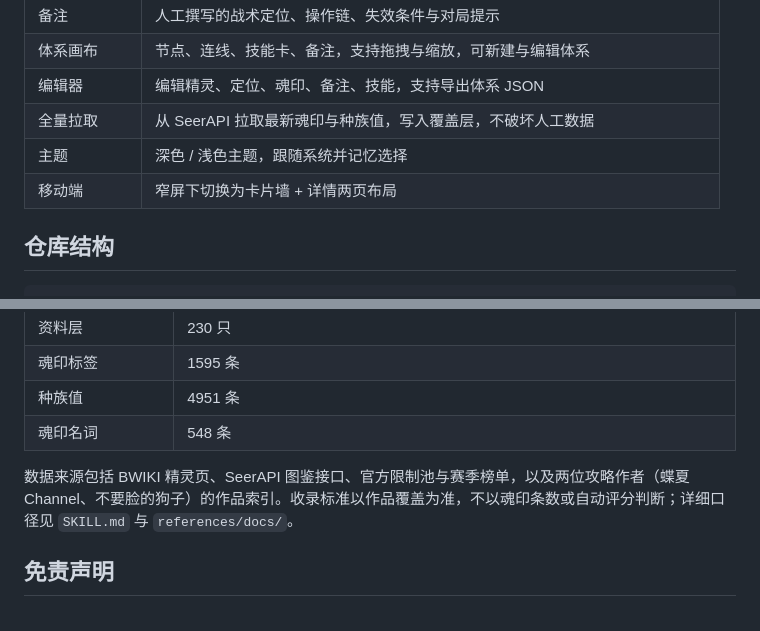
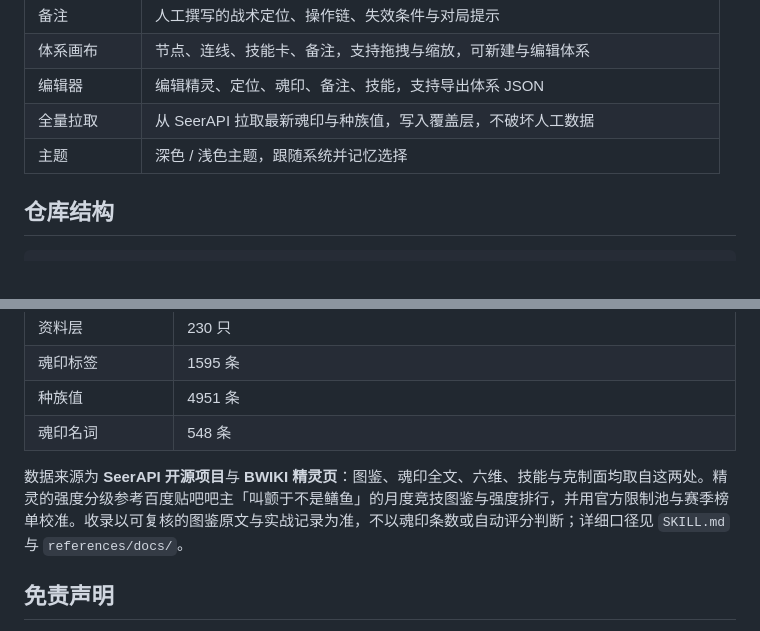
Before and after one commit to xinm43473-stack/seer-pvp, a Markdown page: README.md, 2 parts joined by grey strips. Rendered like a GitHub page.

```diff
--- a/README.md
+++ b/README.md
@@ -83,7 +73,6 @@ SeerPeak/
 | 编辑器 | 编辑精灵、定位、魂印、备注、技能，支持导出体系 JSON |
 | 全量拉取 | 从 SeerAPI 拉取最新魂印与种族值，写入覆盖层，不破坏人工数据 |
 | 主题 | 深色 / 浅色主题，跟随系统并记忆选择 |
-| 移动端 | 窄屏下切换为卡片墙 + 详情两页布局 |
 
 ## 仓库结构
 
@@ -161,7 +142,7 @@ python scripts\smoke_test.py        # 端到端冒烟，要求 54/54
 | 种族值 | 4951 条 |
 | 魂印名词 | 548 条 |
 
-数据来源包括 BWIKI 精灵页、SeerAPI 图鉴接口、官方限制池与赛季榜单，以及两位攻略作者（蝶夏Channel、不要脸的狗子）的作品索引。收录标准以作品覆盖为准，不以魂印条数或自动评分判断；详细口径见 `SKILL.md` 与 `references/docs/`。
+数据来源为 **SeerAPI 开源项目**与 **BWIKI 精灵页**：图鉴、魂印全文、六维、技能与克制面均取自这两处。精灵的强度分级参考百度贴吧吧主「叫颤于不是鳝鱼」的月度竞技图鉴与强度排行，并用官方限制池与赛季榜单校准。收录以可复核的图鉴原文与实战记录为准，不以魂印条数或自动评分判断；详细口径见 `SKILL.md` 与 `references/docs/`。
 
 ## 免责声明
 
```
Also changed, not shown: other parts of README.md (+2 -20 lines), docs/images/architecture.png, docs/images/ui-mobile.png (deleted).
